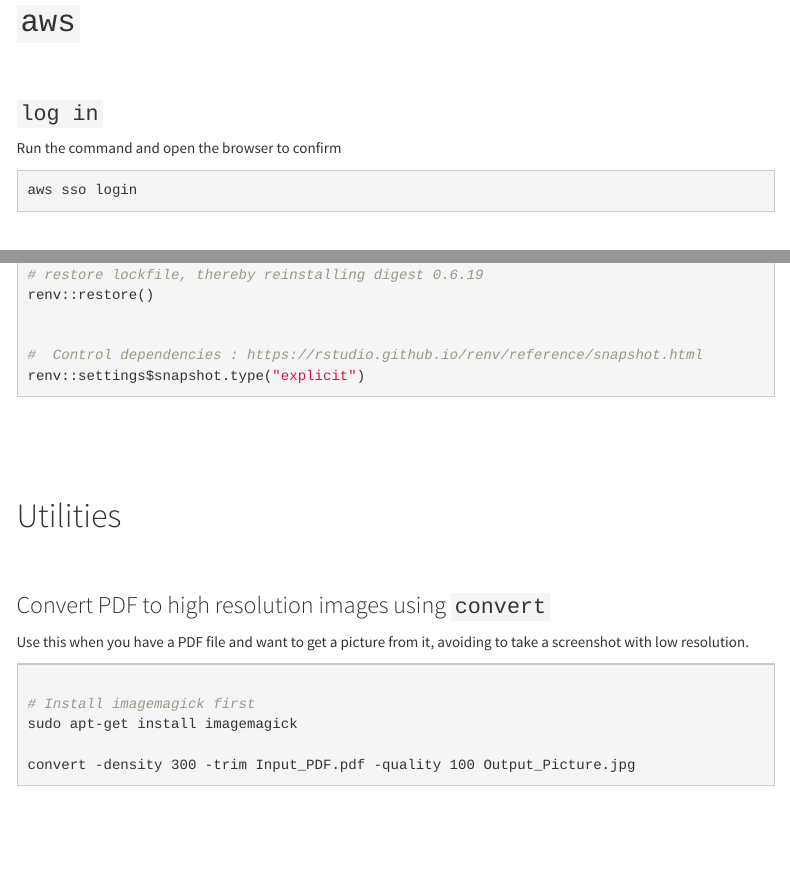
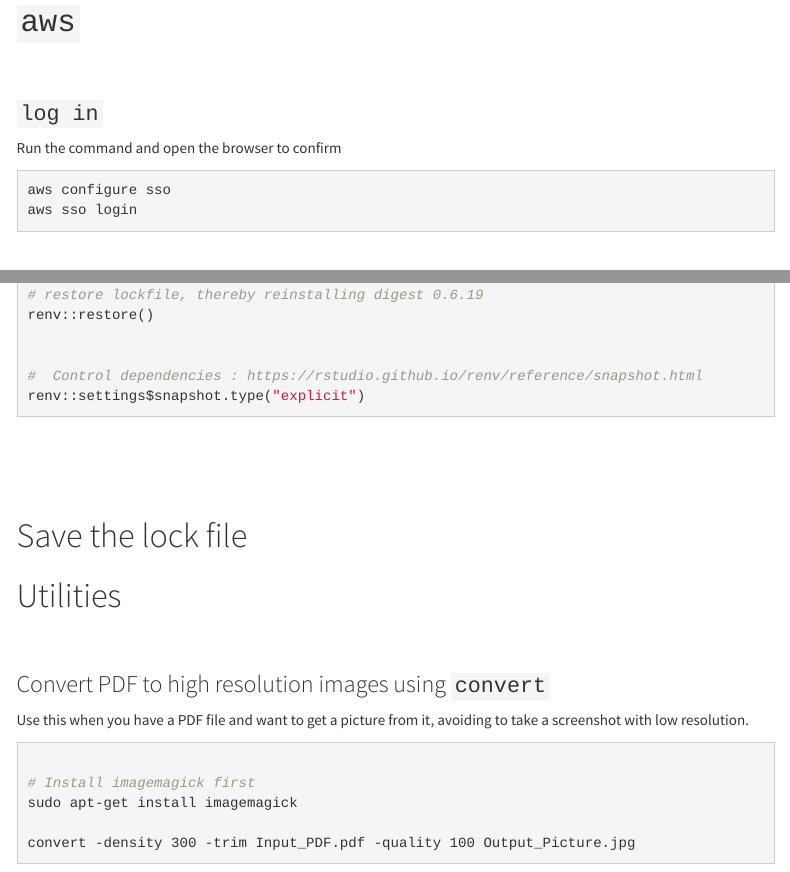
Before and after one commit to jaimicore/useful_commands, an R Markdown document (useful_commands.Rmd): the page in a window 1100 px wide, from 360 px down, and a second part further down, joined at a grey line. The pictures show the output file useful_commands.html that the author committed with the source, opened offline; menus at the side of the page are left out.

Commit message:
Updated amazon aws login and config

````diff
--- a/useful_commands.Rmd
+++ b/useful_commands.Rmd
@@ -35,6 +35,7 @@
 Run the command and open the browser to confirm
 
 ```{bash aws_sso_login, echo=TRUE, eval=FALSE}
+aws configure sso
 aws sso login
 ```
 
@@ -259,13 +260,11 @@
 
 #  Control dependencies : https://rstudio.github.io/renv/reference/snapshot.html
 renv::settings$snapshot.type("explicit")
-
-
 ```
 
 $$\\[0.5in]$$
 
-
+# Save the lock file
 # Utilities
 
 $$\\[0.05in]$$
````
Also changed, not shown: useful_commands.html.
